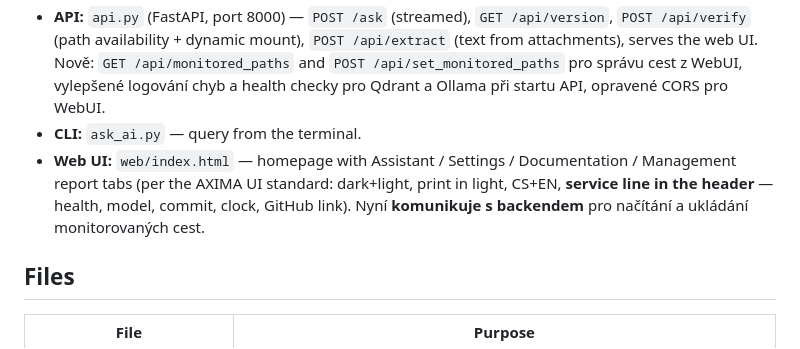
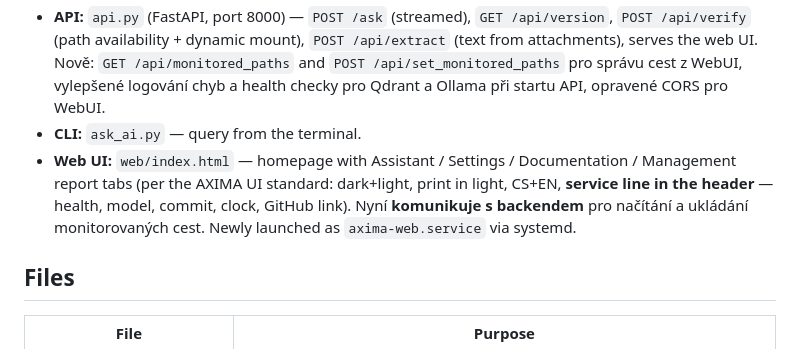
Before and after one commit to Anamax443/LLM, a Markdown page: README.en.md, the part around the change. Rendered like a GitHub page.

```diff
--- a/README.en.md
+++ b/README.en.md
@@ -17,7 +17,7 @@ You ask in natural language (e.g. *"how do I restore a server from backup?"*)
 - **Ingest:** `watchdog_service.py` watches `incoming/`, atomic-moves to `docs/` (to avoid SMB locks), reads DOCX/XLSX/PDF, chunks (1000/200) and upserts into Qdrant.
 - **API:** `api.py` (FastAPI, port 8000) — `POST /ask` (streamed), `GET /api/version`, `POST /api/verify` (path availability + dynamic mount), `POST /api/extract` (text from attachments), serves the web UI. Nově: `GET /api/monitored_paths` and `POST /api/set_monitored_paths` pro správu cest z WebUI, vylepšené logování chyb a health checky pro Qdrant a Ollama při startu API, opravené CORS pro WebUI.
 - **CLI:** `ask_ai.py` — query from the terminal.
-- **Web UI:** `web/index.html` — homepage with Assistant / Settings / Documentation / Management report tabs (per the AXIMA UI standard: dark+light, print in light, CS+EN, **service line in the header** — health, model, commit, clock, GitHub link). Nyní **komunikuje s backendem** pro načítání a ukládání monitorovaných cest.
+- **Web UI:** `web/index.html` — homepage with Assistant / Settings / Documentation / Management report tabs (per the AXIMA UI standard: dark+light, print in light, CS+EN, **service line in the header** — health, model, commit, clock, GitHub link). Nyní **komunikuje s backendem** pro načítání a ukládání monitorovaných cest. Newly launched as `axima-web.service` via systemd.
 
 ## Files
 
```
Also changed, not shown: README.md (+1 -1 lines), docs/HANDOFF.md (+1 -1 lines).
